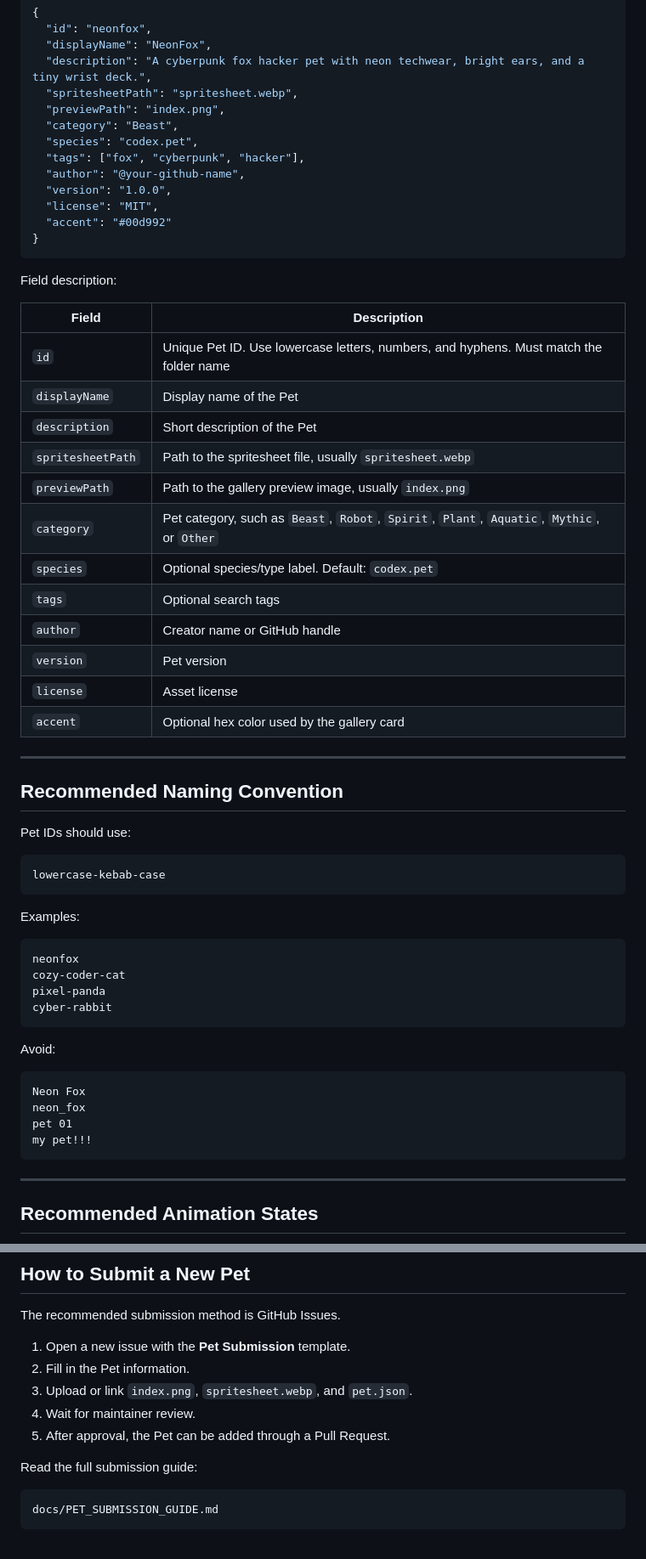
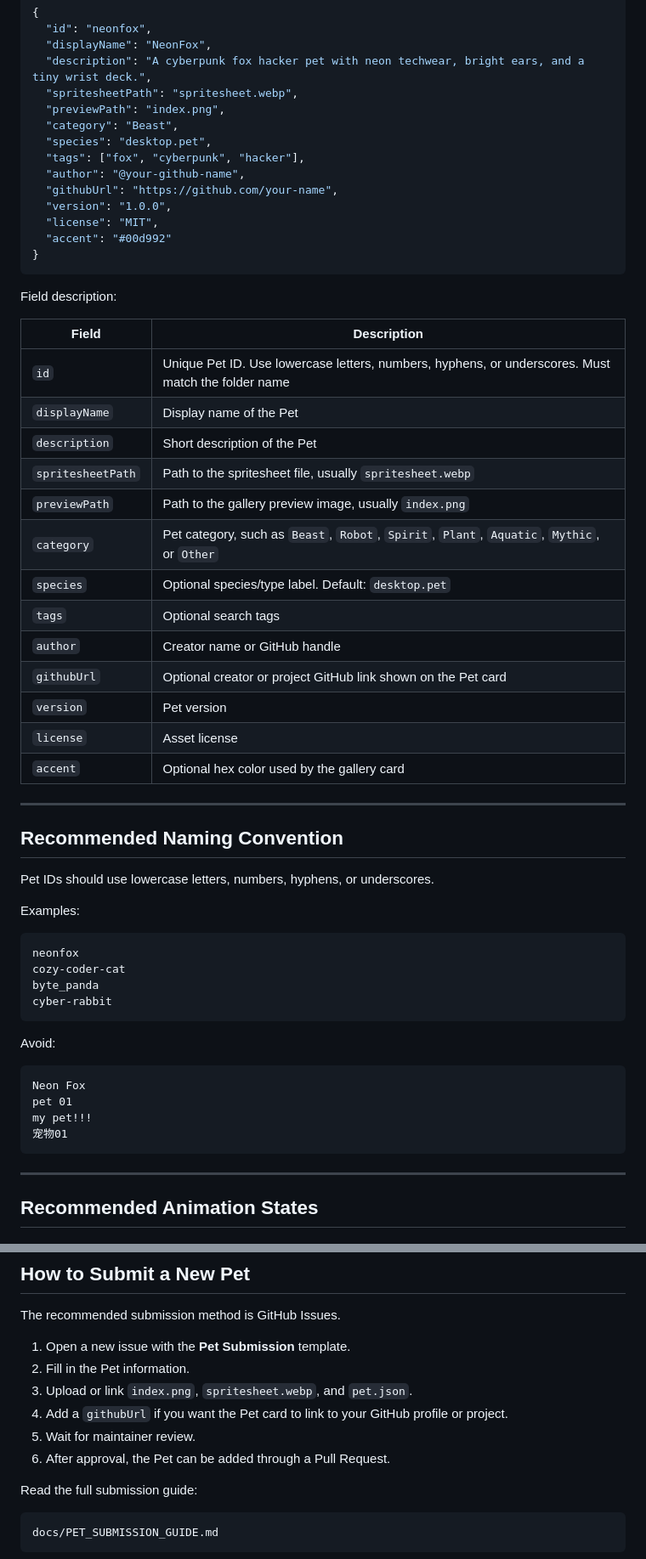
Before and after one commit to talconpro/PetHub, a Markdown page: README.md, 2 parts joined by grey strips. Shown at 85% size. Rendered like a GitHub page.

````diff
--- a/README.md
+++ b/README.md
@@ -145,9 +162,10 @@ Recommended example:
   "spritesheetPath": "spritesheet.webp",
   "previewPath": "index.png",
   "category": "Beast",
-  "species": "codex.pet",
+  "species": "desktop.pet",
   "tags": ["fox", "cyberpunk", "hacker"],
   "author": "@your-github-name",
+  "githubUrl": "https://github.com/your-name",
   "version": "1.0.0",
   "license": "MIT",
   "accent": "#00d992"
@@ -158,15 +176,16 @@ Field description:
 
 | Field | Description |
 |---|---|
-| `id` | Unique Pet ID. Use lowercase letters, numbers, and hyphens. Must match the folder name |
+| `id` | Unique Pet ID. Use lowercase letters, numbers, hyphens, or underscores. Must match the folder name |
 | `displayName` | Display name of the Pet |
 | `description` | Short description of the Pet |
 | `spritesheetPath` | Path to the spritesheet file, usually `spritesheet.webp` |
 | `previewPath` | Path to the gallery preview image, usually `index.png` |
 | `category` | Pet category, such as `Beast`, `Robot`, `Spirit`, `Plant`, `Aquatic`, `Mythic`, or `Other` |
-| `species` | Optional species/type label. Default: `codex.pet` |
+| `species` | Optional species/type label. Default: `desktop.pet` |
 | `tags` | Optional search tags |
 | `author` | Creator name or GitHub handle |
+| `githubUrl` | Optional creator or project GitHub link shown on the Pet card |
 | `version` | Pet version |
 | `license` | Asset license |
 | `accent` | Optional hex color used by the gallery card |
@@ -175,18 +194,14 @@ Field description:
 
 ## Recommended Naming Convention
 
-Pet IDs should use:
-
-```text
-lowercase-kebab-case
-```
+Pet IDs should use lowercase letters, numbers, hyphens, or underscores.
 
 Examples:
 
 ```text
 neonfox
 cozy-coder-cat
-pixel-panda
+byte_panda
 cyber-rabbit
 ```
 
@@ -194,9 +209,9 @@ Avoid:
 
 ```text
 Neon Fox
-neon_fox
 pet 01
 my pet!!!
+宠物01
 ```
 
 ---
@@ -226,8 +241,9 @@ The recommended submission method is GitHub Issues.
 1. Open a new issue with the **Pet Submission** template.
 2. Fill in the Pet information.
 3. Upload or link `index.png`, `spritesheet.webp`, and `pet.json`.
-4. Wait for maintainer review.
-5. After approval, the Pet can be added through a Pull Request.
+4. Add a `githubUrl` if you want the Pet card to link to your GitHub profile or project.
+5. Wait for maintainer review.
+6. After approval, the Pet can be added through a Pull Request.
 
 Read the full submission guide:
 
````
Also changed, not shown: other parts of README.md (+37 -19 lines).
